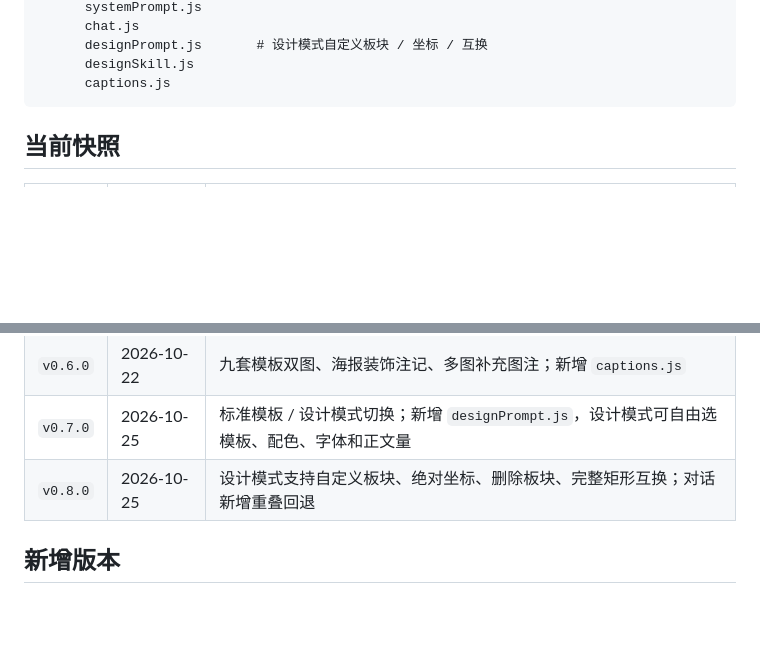
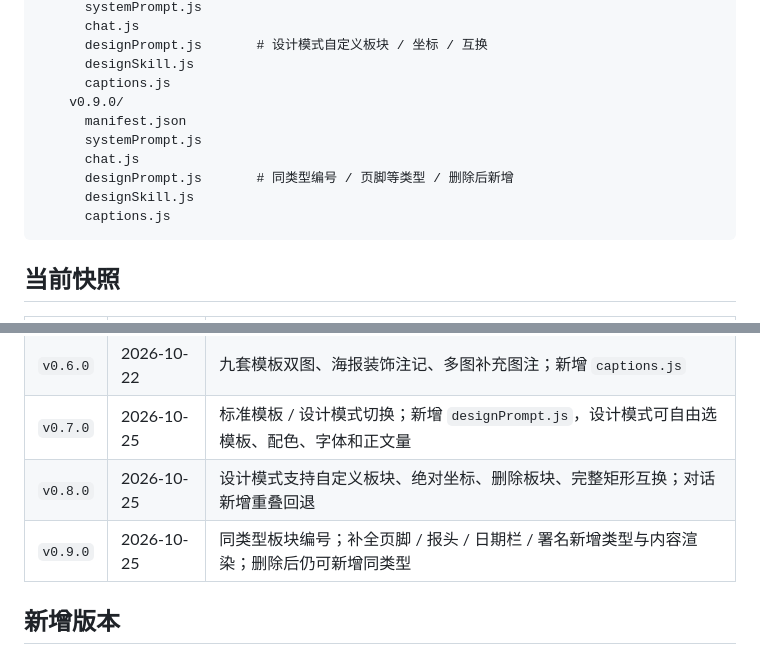
Before and after one commit to Bolun0721/To-design, a Markdown page: prompts/versions/README.md, 2 parts joined by grey strips. GitHub-like rendering; blank space fills up the shorter version.

````diff
--- a/prompts/versions/README.md
+++ b/prompts/versions/README.md
@@ -34,6 +34,13 @@ prompts/
       designPrompt.js       # 设计模式自定义板块 / 坐标 / 互换
       designSkill.js
       captions.js
+    v0.9.0/
+      manifest.json
+      systemPrompt.js
+      chat.js
+      designPrompt.js       # 同类型编号 / 页脚等类型 / 删除后新增
+      designSkill.js
+      captions.js
 ```
 
 ## 当前快照
@@ -44,6 +51,7 @@ prompts/
 | `v0.6.0` | 2026-10-22 | 九套模板双图、海报装饰注记、多图补充图注；新增 `captions.js` |
 | `v0.7.0` | 2026-10-25 | 标准模板 / 设计模式切换；新增 `designPrompt.js`，设计模式可自由选模板、配色、字体和正文量 |
 | `v0.8.0` | 2026-10-25 | 设计模式支持自定义板块、绝对坐标、删除板块、完整矩形互换；对话新增重叠回退 |
+| `v0.9.0` | 2026-10-25 | 同类型板块编号；补全页脚 / 报头 / 日期栏 / 署名新增类型与内容渲染；删除后仍可新增同类型 |
 
 ## 新增版本
 
````
Also changed, not shown: README.md (+8 -5 lines), docs/17-design-mode.png, 13 other files.
